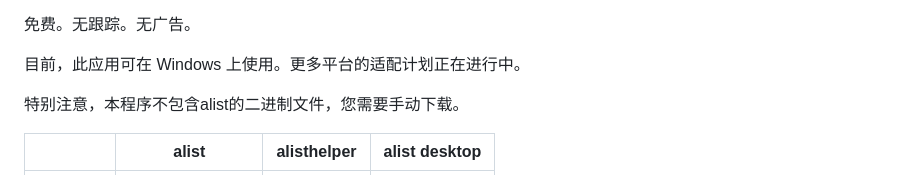
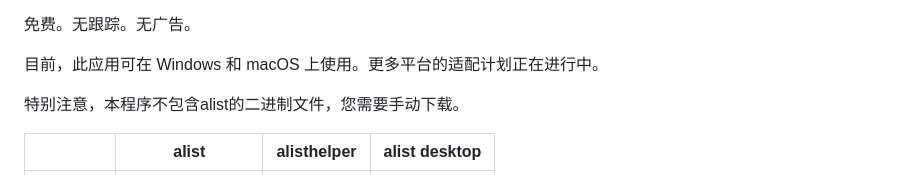
Before and after one commit to Xmarmalade/alisthelper, a Markdown page: README_zh-Hans.md, the part around the change. Rendered like a GitHub page.

```diff
--- a/README_zh-Hans.md
+++ b/README_zh-Hans.md
@@ -31,7 +31,7 @@ Alist Helper包括多个实用功能
 
 免费。无跟踪。无广告。
 
-目前，此应用可在 Windows 上使用。更多平台的适配计划正在进行中。
+目前，此应用可在 Windows 和 macOS 上使用。更多平台的适配计划正在进行中。
 
 特别注意，本程序不包含alist的二进制文件，您需要手动下载。
 
```
Also changed, not shown: README.md (+1 -1 lines).
